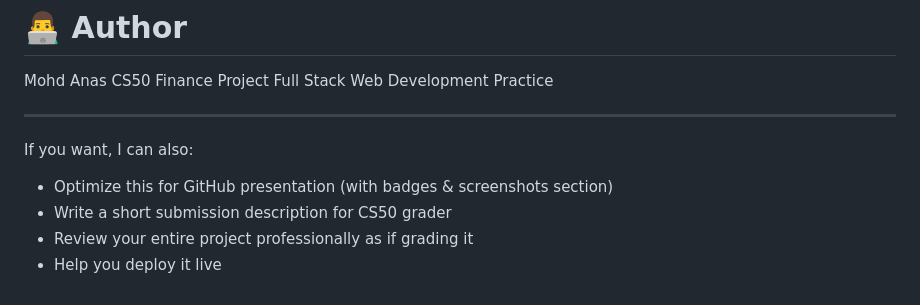
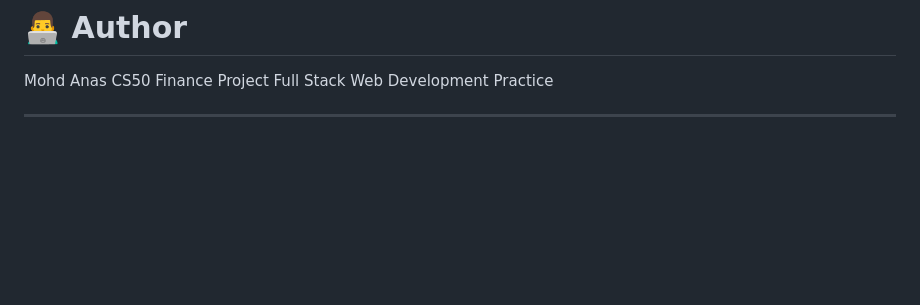
Before and after one commit to Anas-en/Stock-Portfolio-Manager, a Markdown page: README.md, the part around the change. Rendered like a GitHub page; blank space fills up the shorter version.

```diff
--- a/README.md
+++ b/README.md
@@ -195,10 +195,3 @@ CS50 Finance Project
 Full Stack Web Development Practice
 
 ---
-
-If you want, I can also:
-
-* Optimize this for GitHub presentation (with badges & screenshots section)
-* Write a short submission description for CS50 grader
-* Review your entire project professionally as if grading it
-* Help you deploy it live
```
